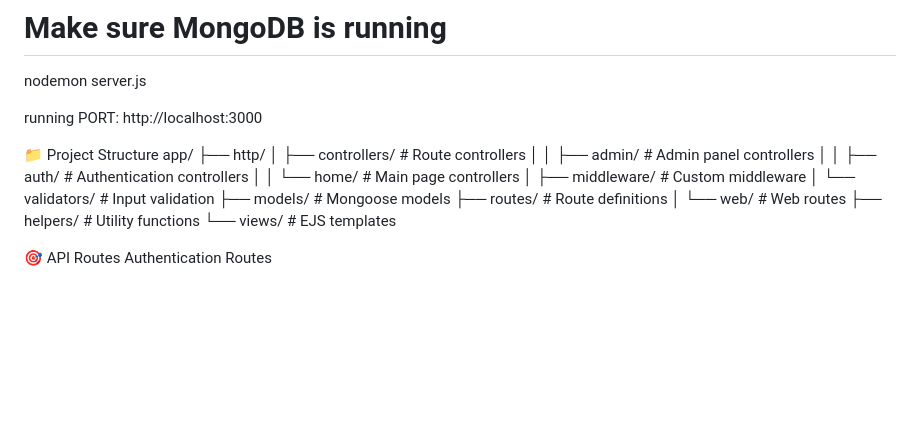
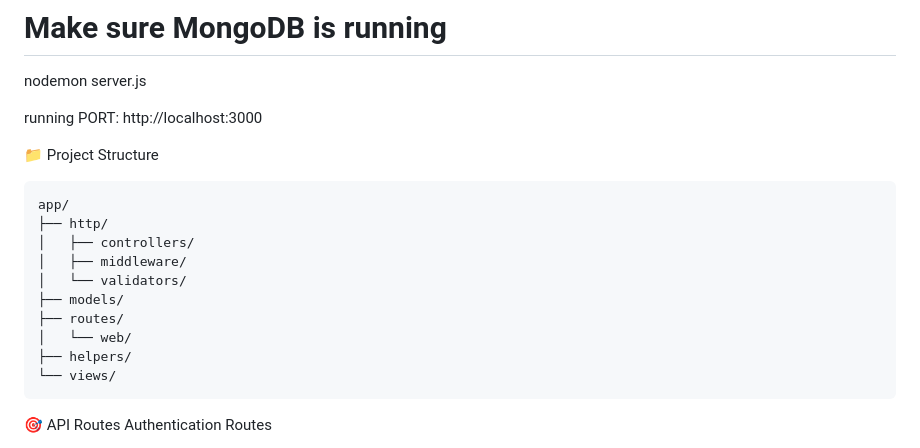
Before and after one commit to hamed8993/ravan-asa-webapp, a Markdown page: readme.md, the part around the change. GitHub-like rendering; blank space fills up the shorter version.

````diff
--- a/readme.md
+++ b/readme.md
@@ -114,19 +114,18 @@ running PORT:
 http://localhost:3000
 
 📁 Project Structure
+```
 app/
 ├── http/
-│ ├── controllers/ # Route controllers
-│ │ ├── admin/ # Admin panel controllers
-│ │ ├── auth/ # Authentication controllers
-│ │ └── home/ # Main page controllers
-│ ├── middleware/ # Custom middleware
-│ └── validators/ # Input validation
-├── models/ # Mongoose models
-├── routes/ # Route definitions
-│ └── web/ # Web routes
-├── helpers/ # Utility functions
-└── views/ # EJS templates
+│   ├── controllers/
+│   ├── middleware/
+│   └── validators/
+├── models/
+├── routes/
+│   └── web/
+├── helpers/
+└── views/
+```
 
 🎯 API Routes
 Authentication Routes
````
